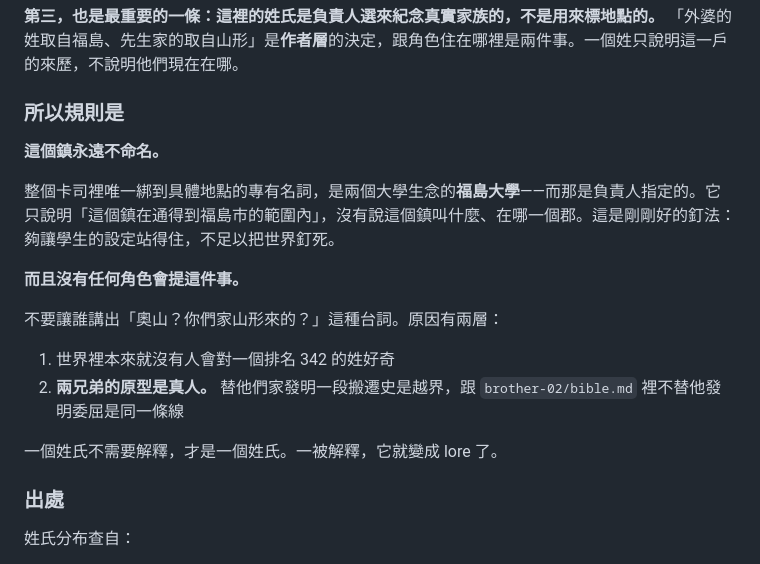
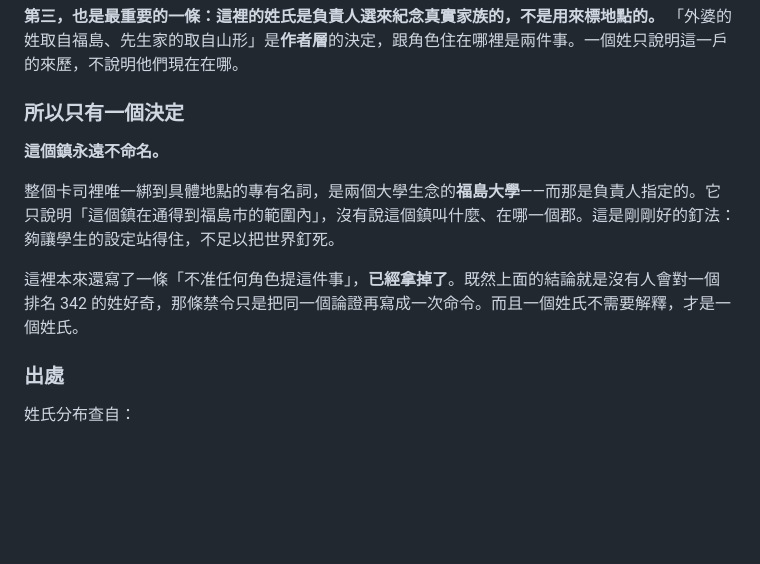
Before and after one commit to Trina0224/littleworld, a Markdown page: characters/README.md, the part around the change. Rendered like a GitHub page; blank space fills up the shorter version.

Commit message:
characters: drop the rule against mentioning the surname
The owner pointed out the prohibition was unnecessary, and they're
right. The section's own conclusion is that nobody would be curious
about a surname ranked 342nd nationally, so forbidding characters from
raising it just restates the argument as an order — and the only thing
a written prohibition reliably does is make the subject conspicuous.

What survives is the one actual decision: the town stays unnamed, and
福島大學 is the sole proper noun with a location attached.

Co-Authored-By: Claude Opus 5 <noreply@anthropic.com>
Claude-Session: https://claude.ai/code/session_01Q2pnVoWDayrU7sV38yuRoj

```diff
--- a/characters/README.md
+++ b/characters/README.md
@@ -136,20 +136,13 @@
 
 **第三，也是最重要的一條：這裡的姓氏是負責人選來紀念真實家族的，不是用來標地點的。** 「外婆的姓取自福島、先生家的取自山形」是**作者層**的決定，跟角色住在哪裡是兩件事。一個姓只說明這一戶的來歷，不說明他們現在在哪。
 
-### 所以規則是
+### 所以只有一個決定
 
 **這個鎮永遠不命名。**
 
 整個卡司裡唯一綁到具體地點的專有名詞，是兩個大學生念的**福島大學**——而那是負責人指定的。它只說明「這個鎮在通得到福島市的範圍內」，沒有說這個鎮叫什麼、在哪一個郡。這是剛剛好的釘法：夠讓學生的設定站得住，不足以把世界釘死。
 
-**而且沒有任何角色會提這件事。**
-
-不要讓誰講出「奧山？你們家山形來的？」這種台詞。原因有兩層：
-
-1. 世界裡本來就沒有人會對一個排名 342 的姓好奇
-2. **兩兄弟的原型是真人。** 替他們家發明一段搬遷史是越界，跟 `brother-02/bible.md` 裡不替他發明委屈是同一條線
-
-一個姓氏不需要解釋，才是一個姓氏。一被解釋，它就變成 lore 了。
+這裡本來還寫了一條「不准任何角色提這件事」，**已經拿掉了**。既然上面的結論就是沒有人會對一個排名 342 的姓好奇，那條禁令只是把同一個論證再寫成一次命令。而且一個姓氏不需要解釋，才是一個姓氏。
 
 ### 出處
 
```
